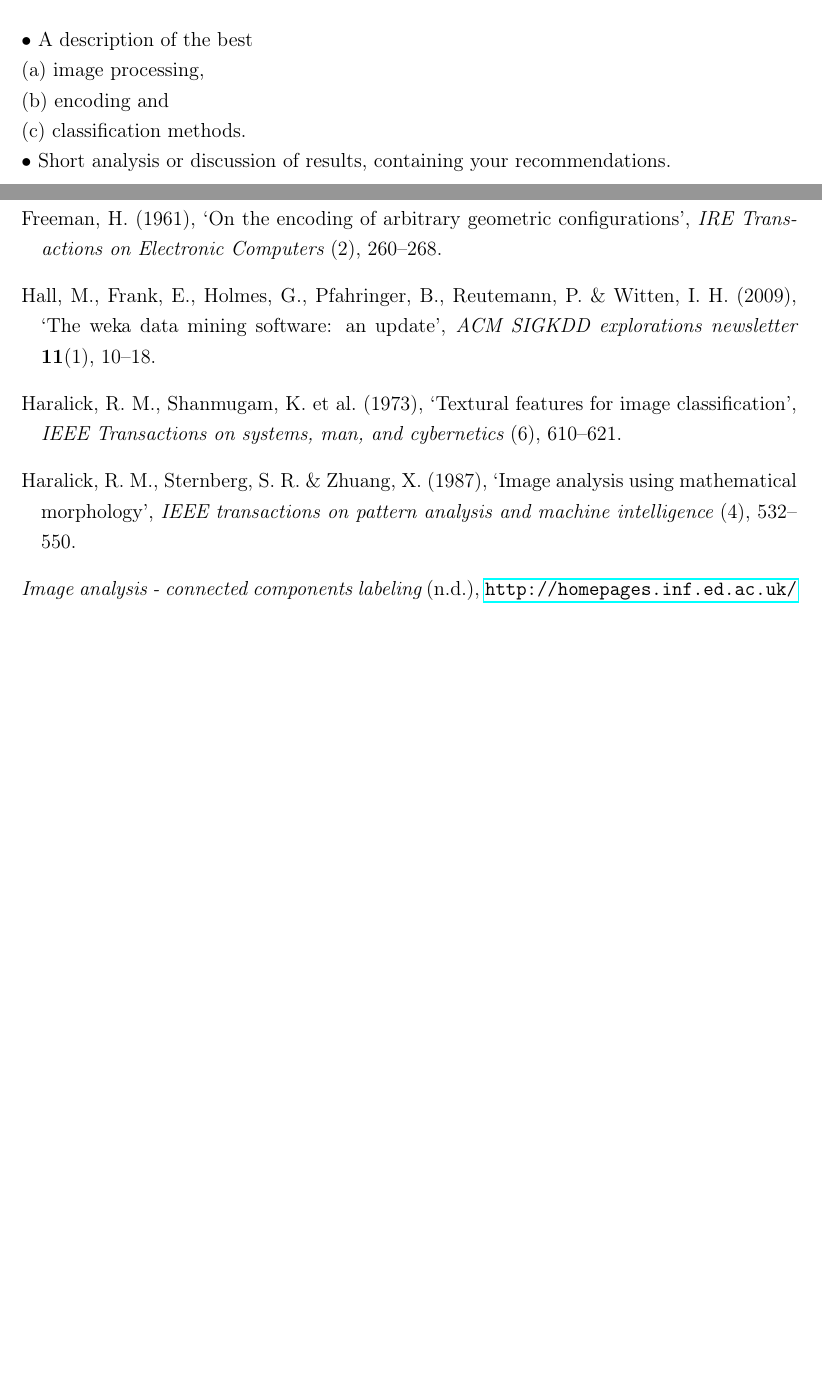
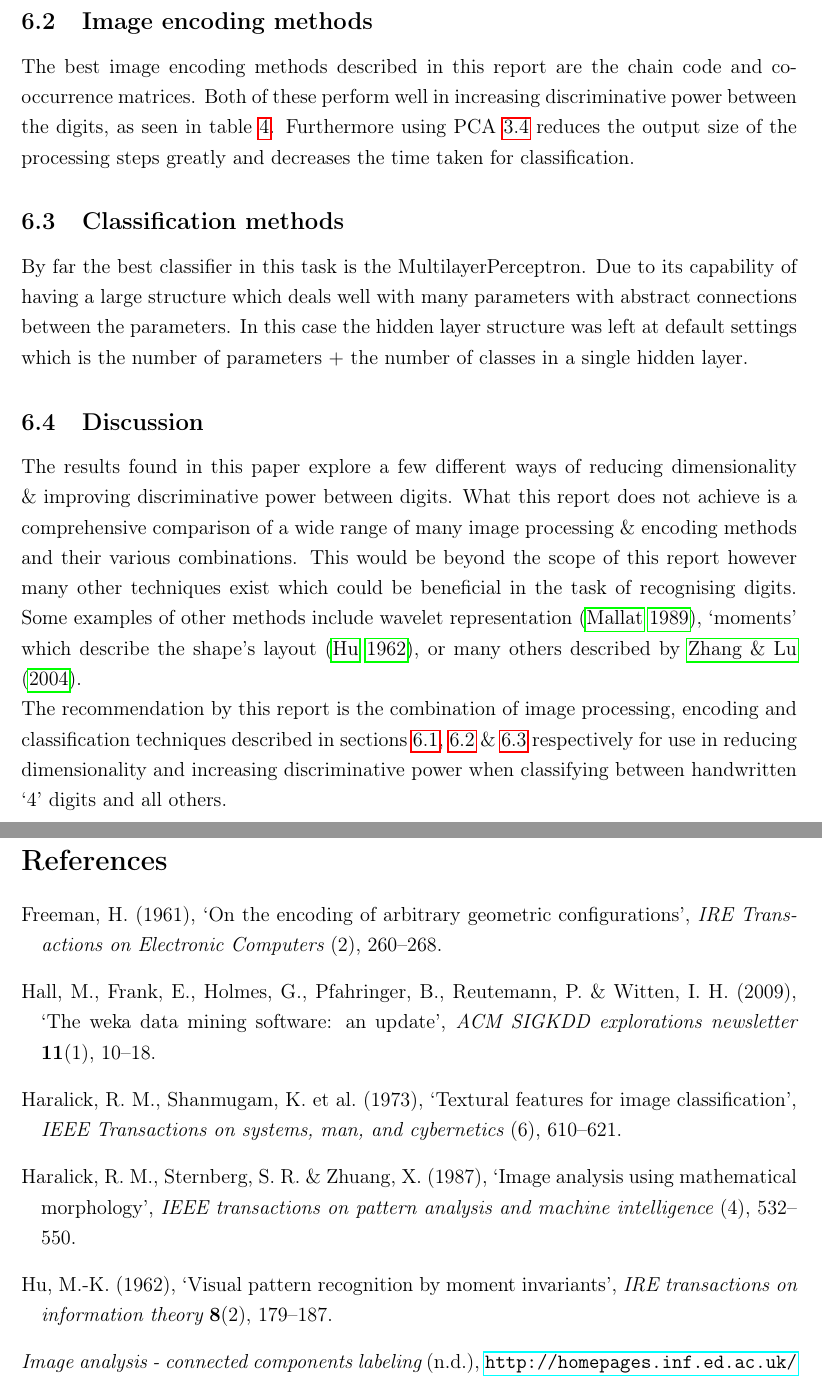
Before and after one commit to josh-bridge/ai-assignment, a LaTeX document (Nick/report-nick.tex, which reads Nick/report-nick.bib): two parts of pages 10 and 11 of 11 before the commit and two parts of pages 12 and 13 of 14 after it, joined at a grey line, cut at the place of the change, the shorter picture padded with empty space. The pictures show the PDF file Nick/report-nick.pdf that the author committed with the source.

Commit message:
Finished nicks

```diff
--- a/Nick/report-nick.bib
+++ b/Nick/report-nick.bib
@@ -65,3 +70,8 @@
+  number={7},
+  pages={674--693},
+  year={1989},
+  publisher={Ieee}
+}
 
 @article{hall2009weka,
   title={The WEKA data mining software: an update},
@@ -73,3 +83,12 @@
   year={2009},
   publisher={ACM}
 }
+
+@article{hu1962visual,
+  title={Visual pattern recognition by moment invariants},
+  author={Hu, Ming-Kuei},
+  journal={IRE transactions on information theory},
+  volume={8},
+  number={2},
+  pages={179--187},
+  year={1962},
--- a/Nick/report-nick.tex
+++ b/Nick/report-nick.tex
@@ -390,9 +393,3 @@ In this report a process will be laid out which removes redundant parameters fro
     \end{table}%
 
 \section{Conclusions}
-% pca, 4/non-4
-• A description of the best\\
-(a) image processing,\\
-(b) encoding and\\
-(c) classification methods.\\
-• Short analysis or discussion of results, containing your recommendations.
@@ -399,3 +401,12 @@ In this report a process will be laid out which removes redundant parameters fro
+  \subsection{Image encoding methods} \label{imenc}
+    The best image encoding methods described in this report are the chain code and co-occurrence matrices. Both of these perform well in increasing discriminative power between the digits, as seen in table \ref{tab:no-encoding}. Furthermore using PCA \ref{pca} reduces the output size of the processing steps greatly and decreases the time taken for classification.
+
+  \subsection{Classification methods} \label{imcls}
+    By far the best classifier in this task is the MultilayerPerceptron. Due to its capability of having a large structure which deals well with many parameters with abstract connections between the parameters. In this case the hidden layer structure was left at default settings which is the number of parameters $+$ the number of classes in a single hidden layer.
+
+  \subsection{Discussion}
+    The results found in this paper explore a few different ways of reducing dimensionality \& improving discriminative power between digits. What this report does not achieve is a comprehensive comparison of a wide range of many image processing \& encoding methods and their various combinations. This would be beyond the scope of this report however many other techniques exist which could be beneficial in the task of recognising digits. Some examples of other methods include wavelet representation \citep{mallat1989theory}, ‘moments’ which describe the shape's layout \citep{hu1962visual}, or many others described by \cite{zhang2004review}.\\
+    The recommendation by this report is the combination of image processing, encoding and classification techniques described in sections \ref{improc}, \ref{imenc} \& \ref{imcls} respectively for use in reducing dimensionality and increasing discriminative power when classifying between handwritten ‘4’ digits and all others.
 
 \newpage
 
```
Also changed, not shown: Nick/report-nick.pdf, Nick/report-nick.bib (29 more changed lines), Nick/report-nick.tex (8 more changed lines).
